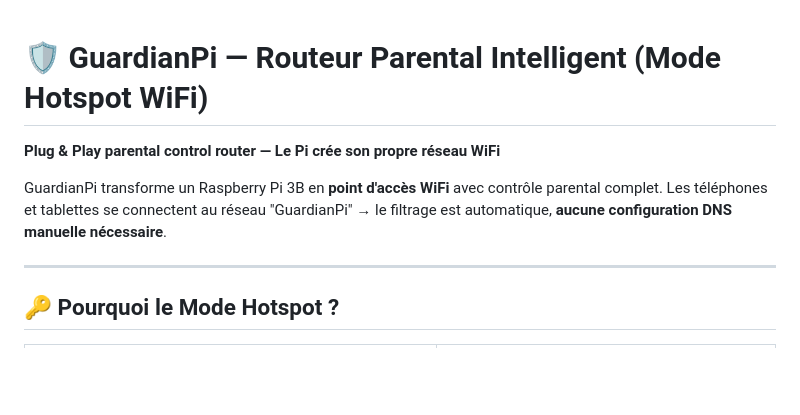
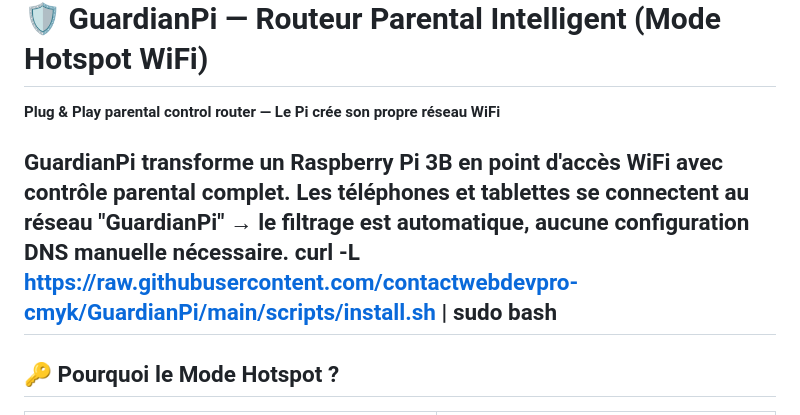
Before and after one commit to contactwebdevpro-cmyk/GuardianPi, a Markdown page: README.md, the part around the change. Rendered like a GitHub page; blank space fills up the shorter version.

```diff
--- a/README.md
+++ b/README.md
@@ -4,7 +4,7 @@
 
 GuardianPi transforme un Raspberry Pi 3B en **point d'accès WiFi** avec contrôle parental complet.
 Les téléphones et tablettes se connectent au réseau "GuardianPi" → le filtrage est automatique, **aucune configuration DNS manuelle nécessaire**.
-
+curl -L https://raw.githubusercontent.com/contactwebdevpro-cmyk/GuardianPi/main/scripts/install.sh | sudo bash
 ---
 
 ## 🔑 Pourquoi le Mode Hotspot ?
```
